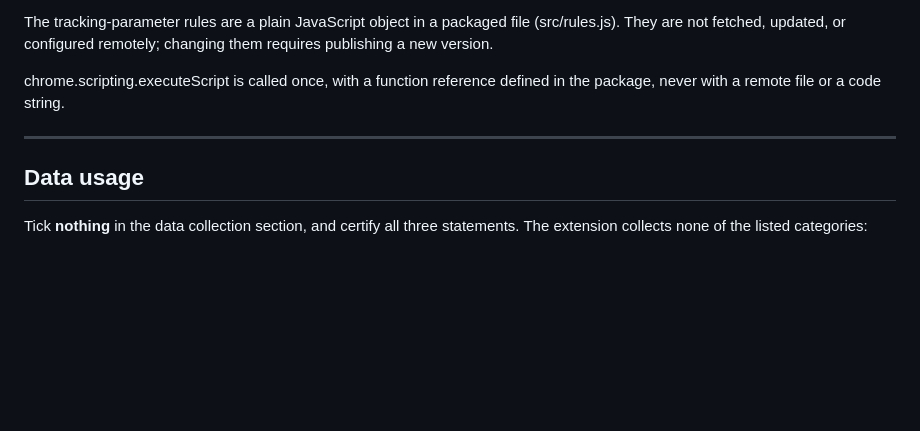
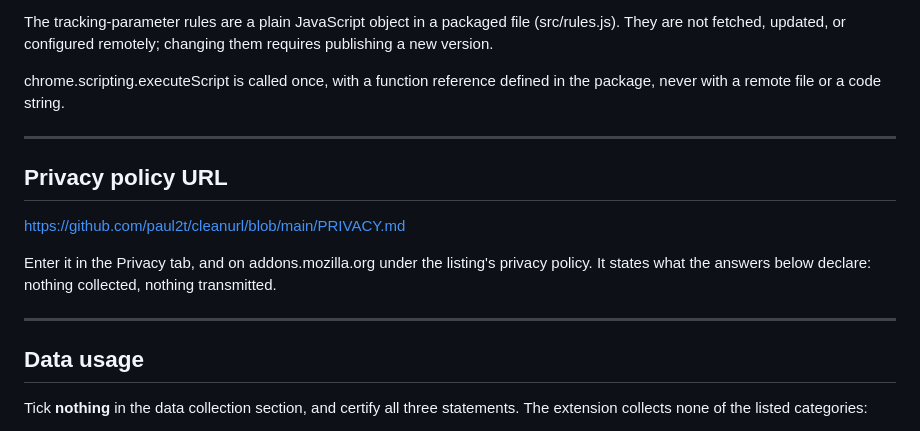
Before and after one commit to paul2t/cleanurl, a Markdown page: STORE-LISTING.md, the part around the change. Drawn GitHub-style; blank space fills up the shorter version.

```diff
--- a/STORE-LISTING.md
+++ b/STORE-LISTING.md
@@ -186,6 +186,14 @@ chrome.scripting.executeScript is called once, with a function reference defined
 
 ---
 
+## Privacy policy URL
+
+https://github.com/paul2t/cleanurl/blob/main/PRIVACY.md
+
+Enter it in the Privacy tab, and on addons.mozilla.org under the listing's privacy policy. It states what the answers below declare: nothing collected, nothing transmitted.
+
+---
+
 ## Data usage
 
 Tick **nothing** in the data collection section, and certify all three statements. The extension collects none of the listed categories:
```
Also changed, not shown: PRIVACY.md (added, +56 -0 lines), README.md (+2 -1 lines).
